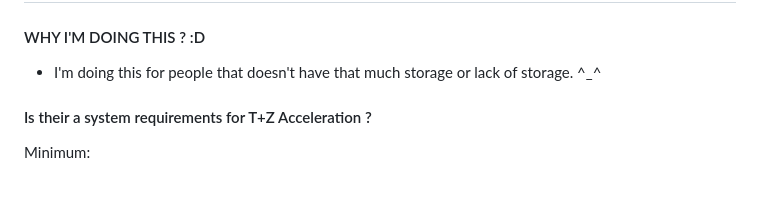
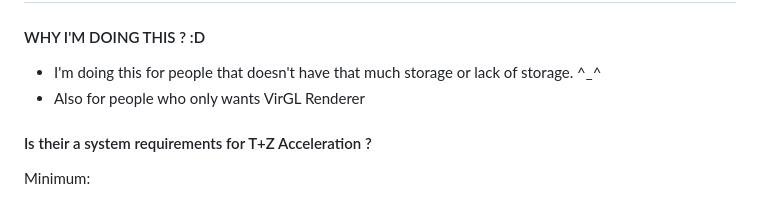
Before and after one commit to XHYN-PH/exagear-302, a Markdown page: README.md, the part around the change. GitHub-like rendering.

```diff
--- a/README.md
+++ b/README.md
@@ -12,6 +12,7 @@ N/A (ONGOING EDITING OF DESCRIPTION)
 
 #### WHY I'M DOING THIS ? :D
 - I'm doing this for people that doesn't have that much storage or lack of storage. ^_^
+- Also for people who only wants VirGL Renderer
 #### Is their a system requirements for T+Z Acceleration ?
 Minimum:
 - Adreno 610 (Qualcomm Snapdragon 665, 680)
```
